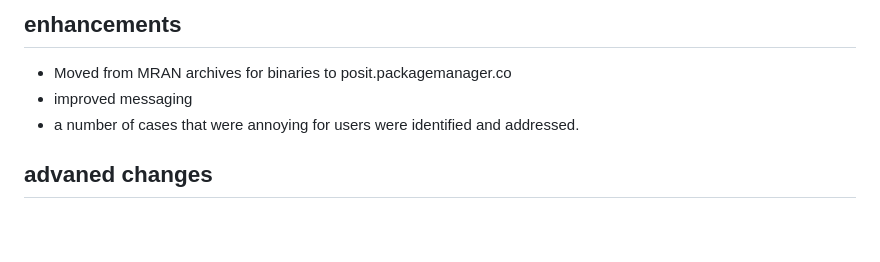
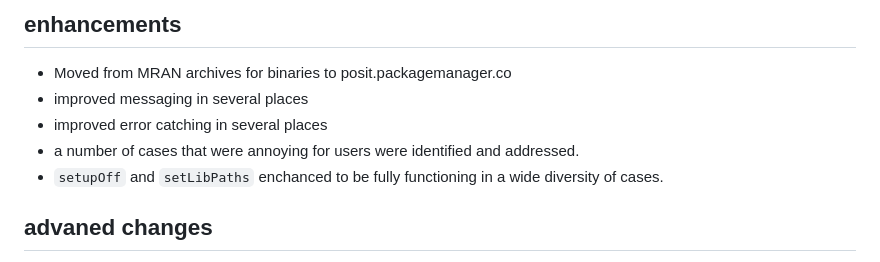
Before and after one commit to PredictiveEcology/Require, a Markdown page: NEWS.md, the part around the change. Drawn GitHub-style; blank space fills up the shorter version.

Commit message:
improve NEWS

```diff
--- a/NEWS.md
+++ b/NEWS.md
@@ -5,8 +5,10 @@ version 0.2.7
 
 ## enhancements
 * Moved from MRAN archives for binaries to posit.packagemanager.co
-* improved messaging
+* improved messaging in several places
+* improved error catching in several places
 * a number of cases that were annoying for users were identified and addressed.
+* `setupOff` and `setLibPaths` enchanced to be fully functioning in a wide diversity of cases.
 
 ## advaned changes
 * several functions now exported, `.downloadFileMasterMainAuth`, `messageVerbose`, `messageDF` as they were deemed useful enough for other packages.
```
